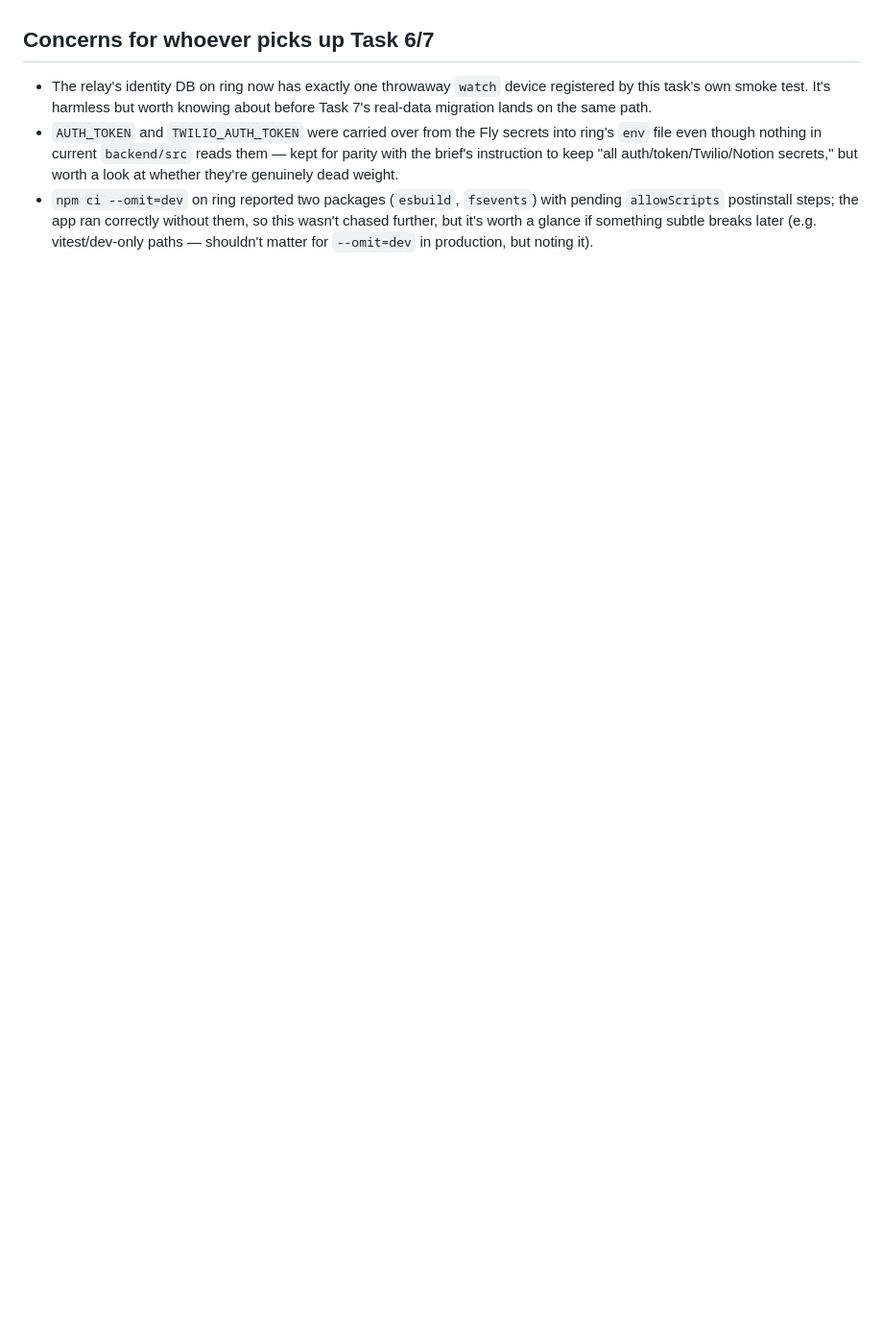
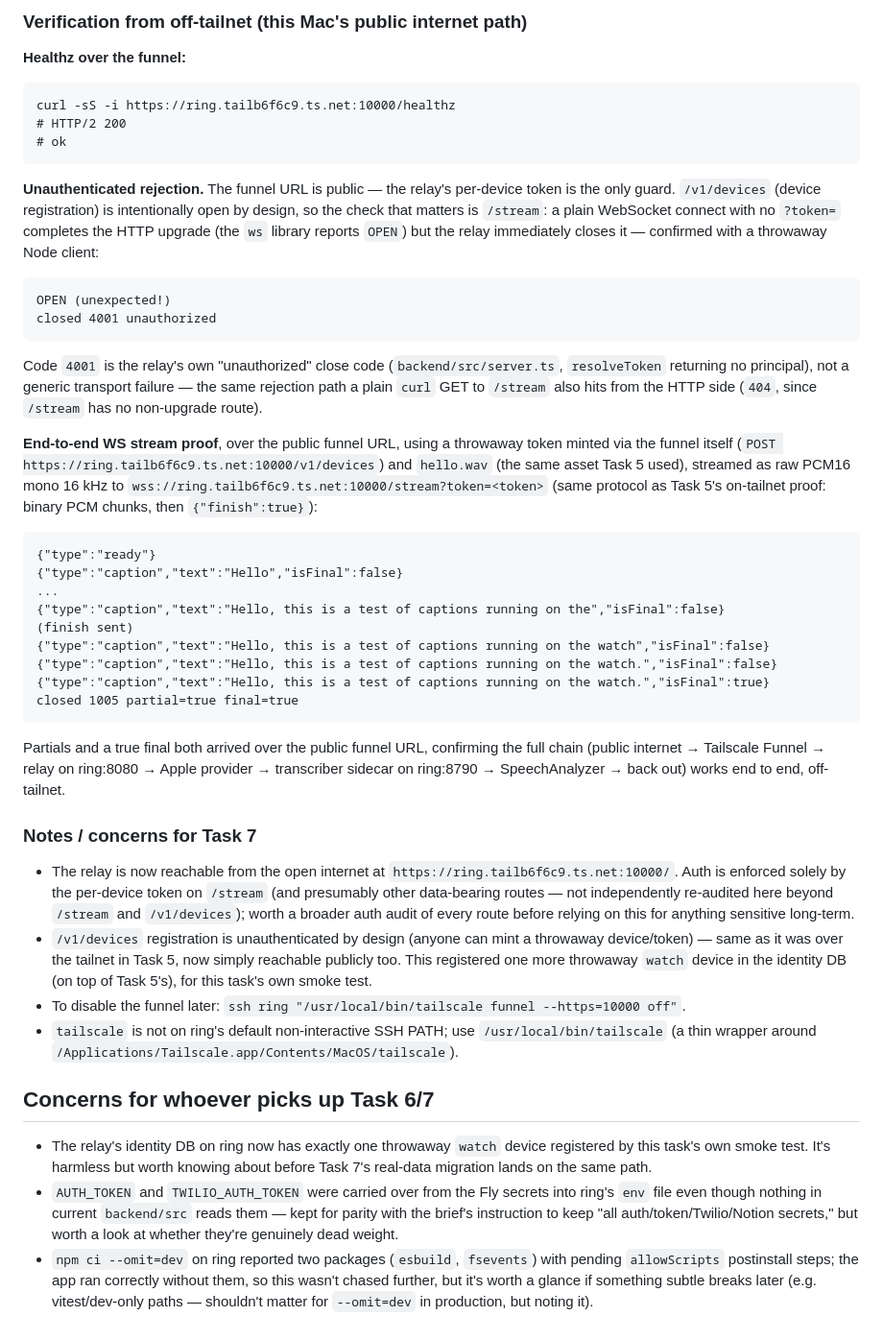
Before and after one commit to jonyen/apple-watch-captions, a Markdown page: deploy/ring/README.md, the part around one of its changes. Shown at 96% size. Drawn GitHub-style; blank space fills up the shorter version.

````diff
--- a/deploy/ring/README.md
+++ b/deploy/ring/README.md
@@ -277,3 +364,70 @@ ssh ring 'launchctl bootout gui/501/com.jonyen.caption-transcriber 2>/dev/null;
+### Verification from off-tailnet (this Mac's public internet path)
+
+**Healthz over the funnel:**
+```
+curl -sS -i https://ring.tailb6f6c9.ts.net:10000/healthz
+# HTTP/2 200
+# ok
+```
+
+**Unauthenticated rejection.** The funnel URL is public — the relay's
+per-device token is the only guard. `/v1/devices` (device registration) is
+intentionally open by design, so the check that matters is `/stream`: a
+plain WebSocket connect with no `?token=` completes the HTTP upgrade (the
+`ws` library reports `OPEN`) but the relay immediately closes it —
+confirmed with a throwaway Node client:
+```
+OPEN (unexpected!)
+closed 4001 unauthorized
+```
+Code `4001` is the relay's own "unauthorized" close code
+(`backend/src/server.ts`, `resolveToken` returning no principal), not a
+generic transport failure — the same rejection path a plain `curl` GET to
+`/stream` also hits from the HTTP side (`404`, since `/stream` has no
+non-upgrade route).
+
+**End-to-end WS stream proof**, over the public funnel URL, using a
+throwaway token minted via the funnel itself
+(`POST https://ring.tailb6f6c9.ts.net:10000/v1/devices`) and `hello.wav`
+(the same asset Task 5 used), streamed as raw PCM16 mono 16 kHz to
+`wss://ring.tailb6f6c9.ts.net:10000/stream?token=<token>` (same protocol as
+Task 5's on-tailnet proof: binary PCM chunks, then `{"finish":true}`):
+
+```
+{"type":"ready"}
+{"type":"caption","text":"Hello","isFinal":false}
+...
+{"type":"caption","text":"Hello, this is a test of captions running on the","isFinal":false}
+(finish sent)
+{"type":"caption","text":"Hello, this is a test of captions running on the watch","isFinal":false}
+{"type":"caption","text":"Hello, this is a test of captions running on the watch.","isFinal":false}
+{"type":"caption","text":"Hello, this is a test of captions running on the watch.","isFinal":true}
+closed 1005 partial=true final=true
+```
+
+Partials and a true final both arrived over the public funnel URL,
+confirming the full chain (public internet → Tailscale Funnel → relay on
+ring:8080 → Apple provider → transcriber sidecar on ring:8790 →
+SpeechAnalyzer → back out) works end to end, off-tailnet.
+
+### Notes / concerns for Task 7
+
+- The relay is now reachable from the open internet at
+  `https://ring.tailb6f6c9.ts.net:10000/`. Auth is enforced solely by the
+  per-device token on `/stream` (and presumably other data-bearing routes —
+  not independently re-audited here beyond `/stream` and `/v1/devices`);
+  worth a broader auth audit of every route before relying on this for
+  anything sensitive long-term.
+- `/v1/devices` registration is unauthenticated by design (anyone can mint a
+  throwaway device/token) — same as it was over the tailnet in Task 5, now
+  simply reachable publicly too. This registered one more throwaway `watch`
+  device in the identity DB (on top of Task 5's), for this task's own
+  smoke test.
+- To disable the funnel later: `ssh ring "/usr/local/bin/tailscale funnel --https=10000 off"`.
+- `tailscale` is not on ring's default non-interactive SSH PATH; use
+  `/usr/local/bin/tailscale` (a thin wrapper around
+  `/Applications/Tailscale.app/Contents/MacOS/tailscale`).
+
 ## Concerns for whoever picks up Task 6/7
 
 - The relay's identity DB on ring now has exactly one throwaway `watch`
````
Also changed, not shown: other parts of deploy/ring/README.md (+87 -0 lines).
